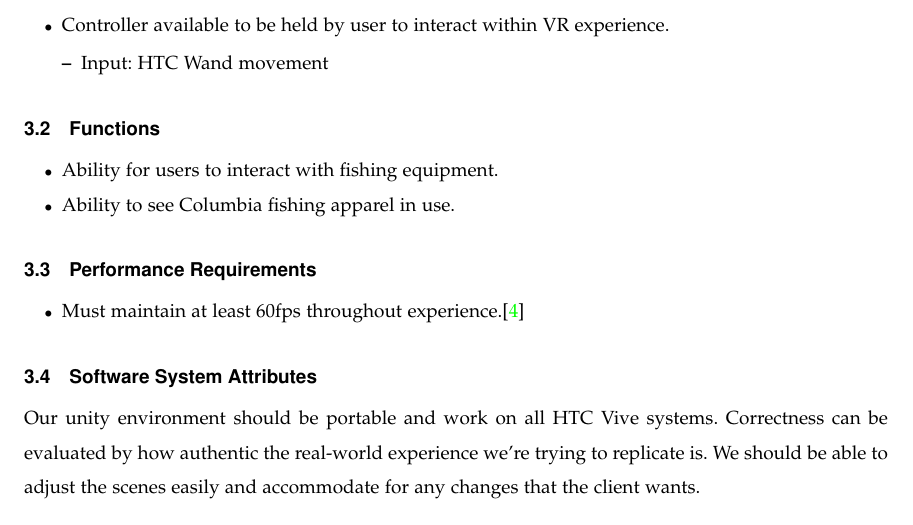
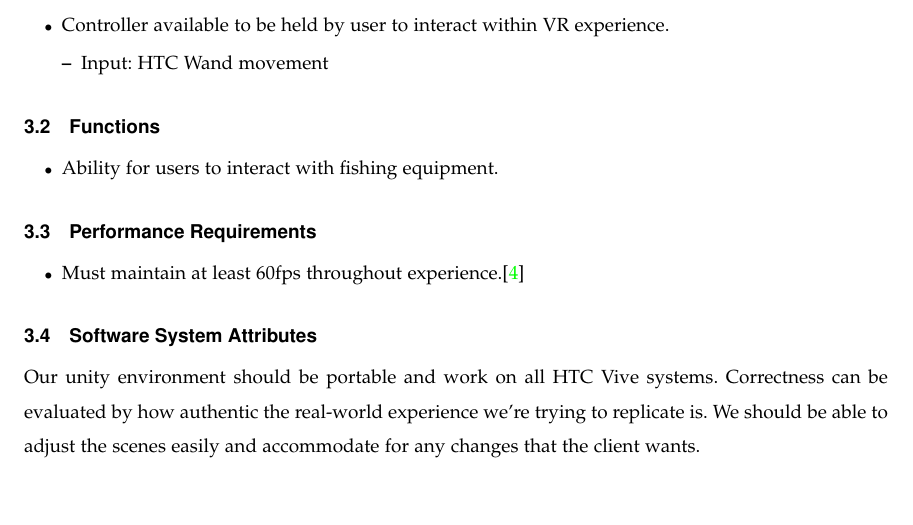
Before and after one commit to mckennajones/Capstone, a LaTeX problem sheet (assignments/fall/requirementsdoc/requirementsdoc.tex): part of page 6 of 8, cut so that both start at the same text, the shorter picture padded with empty space. Compiled offline with LaTeX, dvips and Ghostscript; a missing font is replaced by an installed copy or a similar font; a LaTeX package or settings file that is missing is left out.

Commit message:
Removed Columbia gear function

```diff
--- a/assignments/fall/requirementsdoc/requirementsdoc.tex
+++ b/assignments/fall/requirementsdoc/requirementsdoc.tex
@@ -252,7 +252,6 @@ Gant Chart (measured in weeks)
 \subsection{Functions}
 \begin{itemize}
   \item Ability for users to interact with fishing equipment.
-  \item Ability to see Columbia fishing apparel in use.
 \end{itemize}
 
 \subsection{Performance Requirements}
```
Also changed, not shown: assignments/fall/requirementsdoc/requirementsdoc.pdf.
